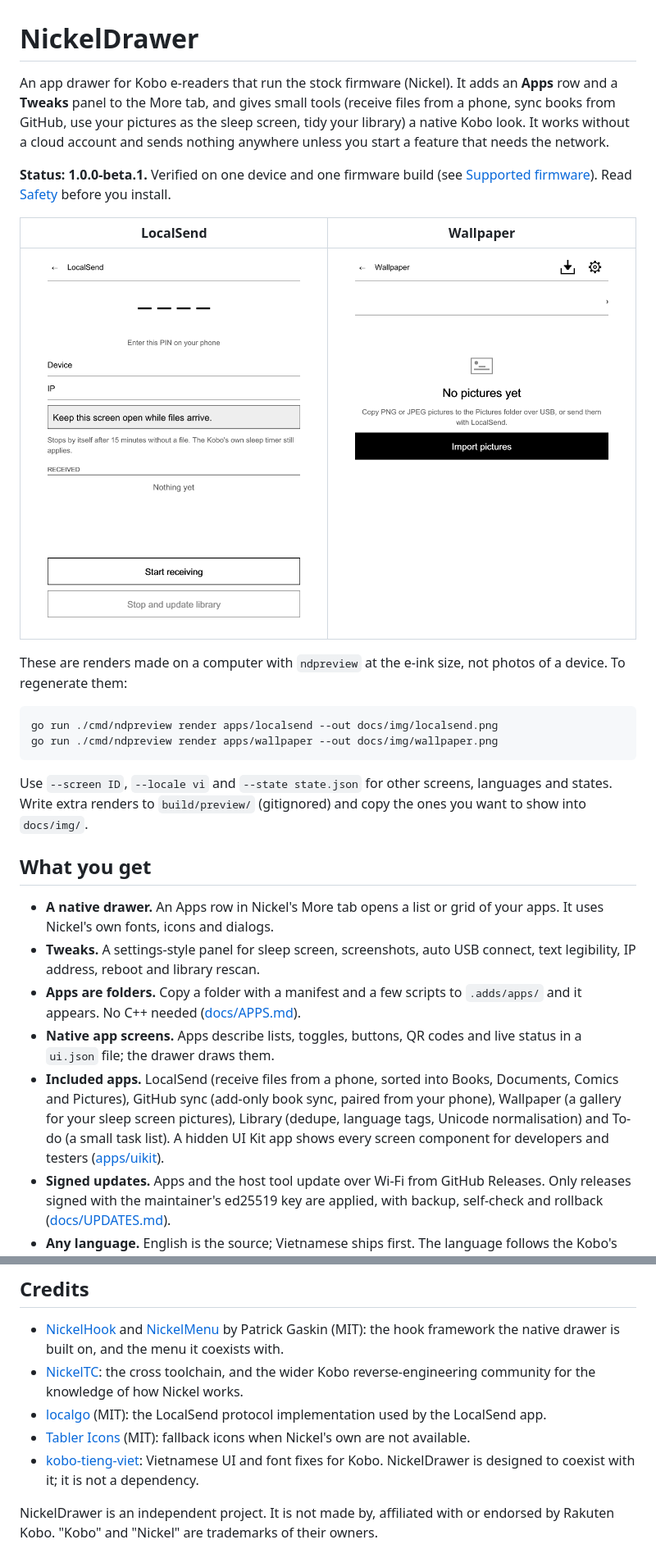
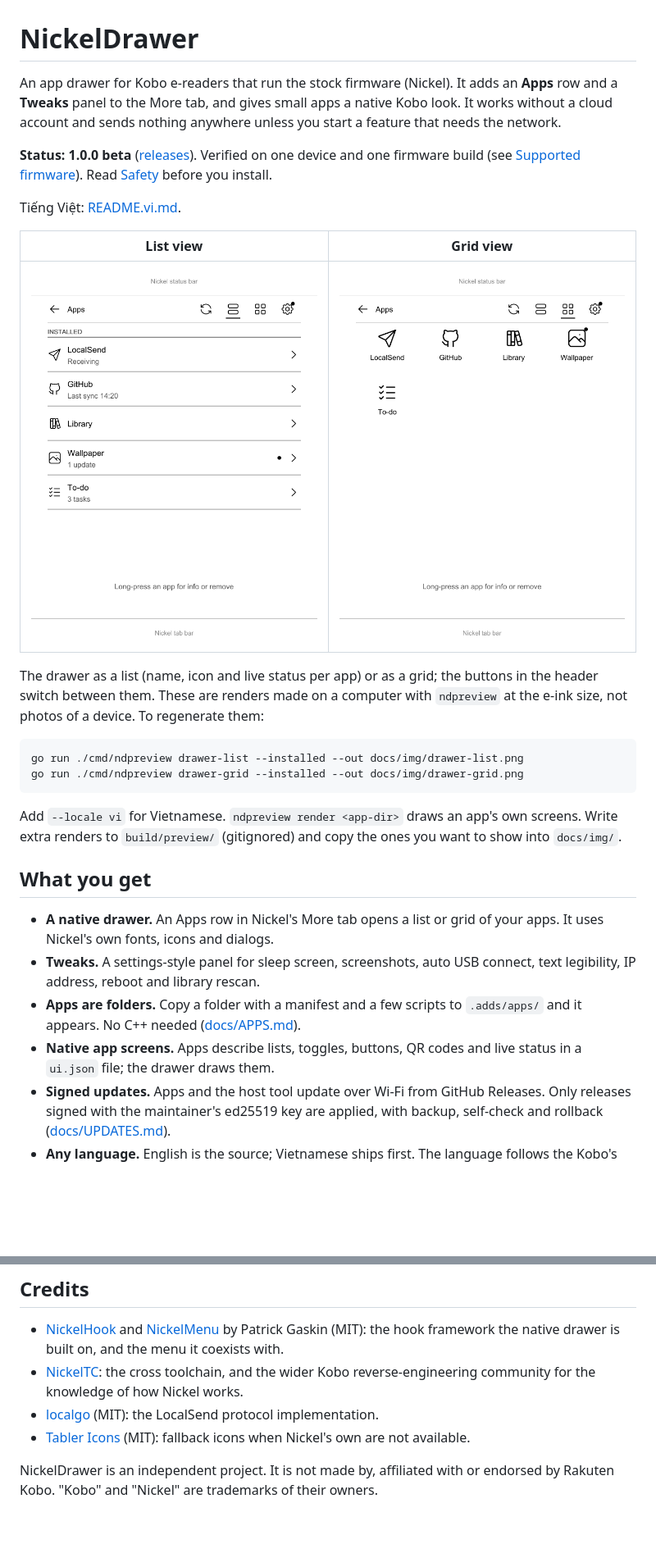
Before and after one commit to minhdangphuoc/NickelDrawer, a Markdown page: README.md, 2 parts joined by grey strips. Shown: that part at 82% size. GitHub-like rendering; pictures changed too: docs/img/drawer-grid.png (added), docs/img/drawer-list.png (added), docs/img/localsend.png (deleted); blank space fills up the shorter version.

````diff
--- a/README.md
+++ b/README.md
@@ -1,21 +1,23 @@
 # NickelDrawer
 
-An app drawer for Kobo e-readers that run the stock firmware (Nickel). It adds an **Apps** row and a **Tweaks** panel to the More tab, and gives small tools (receive files from a phone, sync books from GitHub, use your pictures as the sleep screen, tidy your library) a native Kobo look. It works without a cloud account and sends nothing anywhere unless you start a feature that needs the network.
+An app drawer for Kobo e-readers that run the stock firmware (Nickel). It adds an **Apps** row and a **Tweaks** panel to the More tab, and gives small apps a native Kobo look. It works without a cloud account and sends nothing anywhere unless you start a feature that needs the network.
 
-**Status: 1.0.0-beta.1.** Verified on one device and one firmware build (see [Supported firmware](#supported-firmware)). Read [Safety](#safety) before you install.
+**Status: 1.0.0 beta** ([releases](../../releases)). Verified on one device and one firmware build (see [Supported firmware](#supported-firmware)). Read [Safety](#safety) before you install.
 
-| LocalSend | Wallpaper |
+Tiếng Việt: [README.vi.md](README.vi.md).
+
+| List view | Grid view |
 |---|---|
-| ![LocalSend screen preview](docs/img/localsend.png) | ![Wallpaper screen preview](docs/img/wallpaper.png) |
+| ![The drawer's list view](docs/img/drawer-list.png) | ![The drawer's grid view](docs/img/drawer-grid.png) |
 
-These are renders made on a computer with `ndpreview` at the e-ink size, not photos of a device. To regenerate them:
+The drawer as a list (name, icon and live status per app) or as a grid; the buttons in the header switch between them. These are renders made on a computer with `ndpreview` at the e-ink size, not photos of a device. To regenerate them:
 
 ```sh
-go run ./cmd/ndpreview render apps/localsend --out docs/img/localsend.png
-go run ./cmd/ndpreview render apps/wallpaper --out docs/img/wallpaper.png
+go run ./cmd/ndpreview drawer-list --installed --out docs/img/drawer-list.png
+go run ./cmd/ndpreview drawer-grid --installed --out docs/img/drawer-grid.png
 ```
 
-Use `--screen ID`, `--locale vi` and `--state state.json` for other screens, languages and states. Write extra renders to `build/preview/` (gitignored) and copy the ones you want to show into `docs/img/`.
+Add `--locale vi` for Vietnamese. `ndpreview render <app-dir>` draws an app's own screens. Write extra renders to `build/preview/` (gitignored) and copy the ones you want to show into `docs/img/`.
 
 ## What you get
 
@@ -23,7 +25,6 @@ Use `--screen ID`, `--locale vi` and `--state state.json` for other screens, lan
 - **Tweaks.** A settings-style panel for sleep screen, screenshots, auto USB connect, text legibility, IP address, reboot and library rescan.
 - **Apps are folders.** Copy a folder with a manifest and a few scripts to `.adds/apps/` and it appears. No C++ needed ([docs/APPS.md](docs/APPS.md)).
 - **Native app screens.** Apps describe lists, toggles, buttons, QR codes and live status in a `ui.json` file; the drawer draws them.
-- **Included apps.** LocalSend (receive files from a phone, sorted into Books, Documents, Comics and Pictures), GitHub sync (add-only book sync, paired from your phone), Wallpaper (a gallery for your sleep screen pictures), Library (dedupe, language tags, Unicode normalisation) and To-do (a small task list). A hidden UI Kit app shows every screen component for developers and testers ([apps/uikit](apps/uikit/README.md)).
 - **Signed updates.** Apps and the host tool update over Wi-Fi from GitHub Releases. Only releases signed with the maintainer's ed25519 key are applied, with backup, self-check and rollback ([docs/UPDATES.md](docs/UPDATES.md)).
 - **Any language.** English is the source; Vietnamese ships first. The language follows the Kobo's own setting ([docs/TRANSLATING.md](docs/TRANSLATING.md)).
 
@@ -133,8 +130,7 @@ Separate from NickelDrawer: [kobo-tieng-viet](https://github.com/redphx/kobo-tie
 
 - [NickelHook](https://github.com/pgaskin/NickelHook) and [NickelMenu](https://github.com/pgaskin/NickelMenu) by Patrick Gaskin (MIT): the hook framework the native drawer is built on, and the menu it coexists with.
 - [NickelTC](https://github.com/pgaskin/NickelTC): the cross toolchain, and the wider Kobo reverse-engineering community for the knowledge of how Nickel works.
-- [localgo](https://github.com/bethropolis/localgo) (MIT): the LocalSend protocol implementation used by the LocalSend app.
+- [localgo](https://github.com/bethropolis/localgo) (MIT): the LocalSend protocol implementation.
 - [Tabler Icons](https://github.com/tabler/tabler-icons) (MIT): fallback icons when Nickel's own are not available.
-- [kobo-tieng-viet](https://github.com/redphx/kobo-tieng-viet): Vietnamese UI and font fixes for Kobo. NickelDrawer is designed to coexist with it; it is not a dependency.
 
 NickelDrawer is an independent project. It is not made by, affiliated with or endorsed by Rakuten Kobo. "Kobo" and "Nickel" are trademarks of their owners.
````
Also changed, not shown: other parts of README.md (+1 -5 lines), README.vi.md (+10 -11 lines), docs/guide/user-guide.en.md (+1 -16 lines), docs/img/drawer-grid.vi.png (added), docs/img/drawer-list.vi.png (added), 7 other files.
